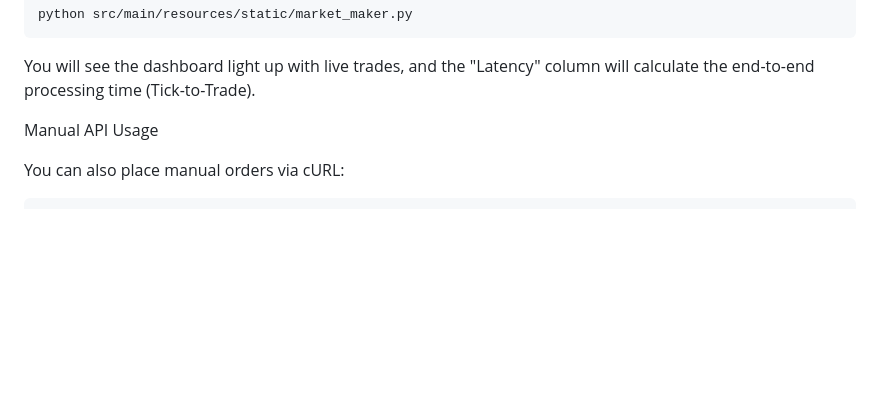
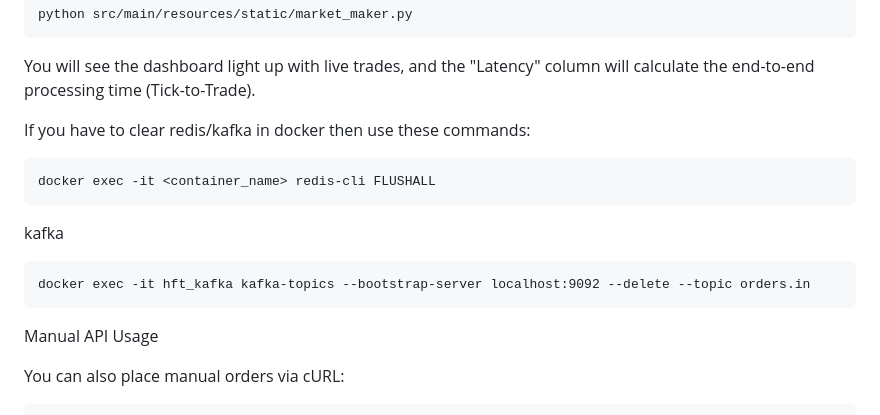
Before and after one commit to Ayush312003/high-frequency-trading, a Markdown page: README.md, the part around the change. Drawn GitHub-style; blank space fills up the shorter version.

Commit message:
Add Docker commands for clearing Redis and Kafka
Added commands for clearing Redis and Kafka in Docker.

````diff
--- a/README.md
+++ b/README.md
@@ -56,6 +56,15 @@ python src/main/resources/static/market_maker.py
 
 
 You will see the dashboard light up with live trades, and the "Latency" column will calculate the end-to-end processing time (Tick-to-Trade).
+
+If you have to clear redis/kafka in docker then use these commands:
+```
+docker exec -it <container_name> redis-cli FLUSHALL
+```
+kafka
+```
+docker exec -it hft_kafka kafka-topics --bootstrap-server localhost:9092 --delete --topic orders.in
+```
 
 Manual API Usage
 
````
